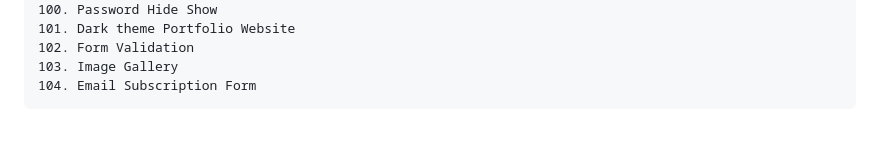
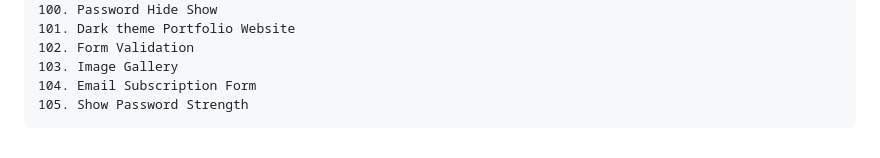
Before and after one commit to babunairofficial/Practice_WebDev, a Markdown page: README.md, the part around the change. Rendered like a GitHub page.

```diff
--- a/README.md
+++ b/README.md
@@ -105,3 +105,4 @@ Practice web development skills
     102. Form Validation
     103. Image Gallery
     104. Email Subscription Form
+    105. Show Password Strength
```
